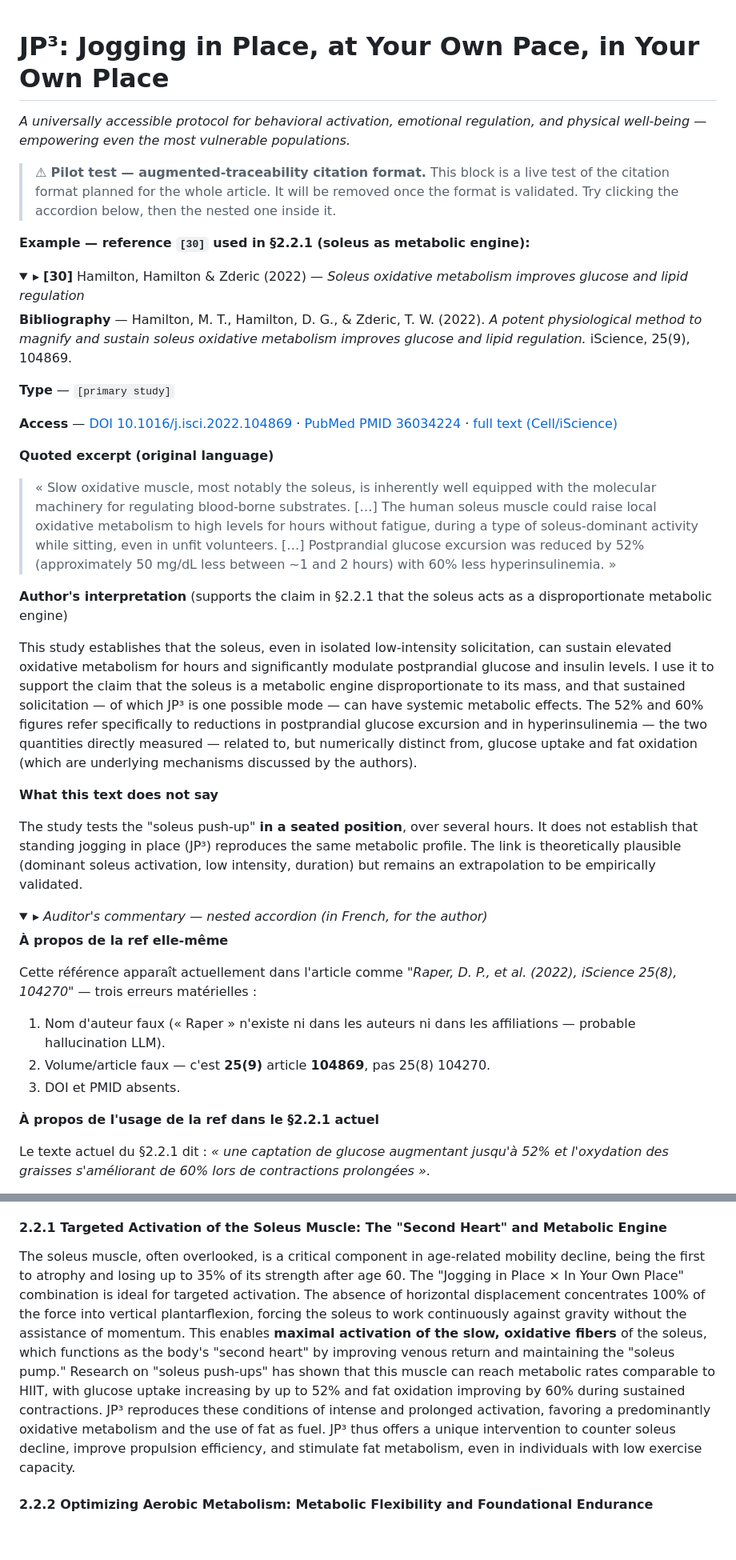
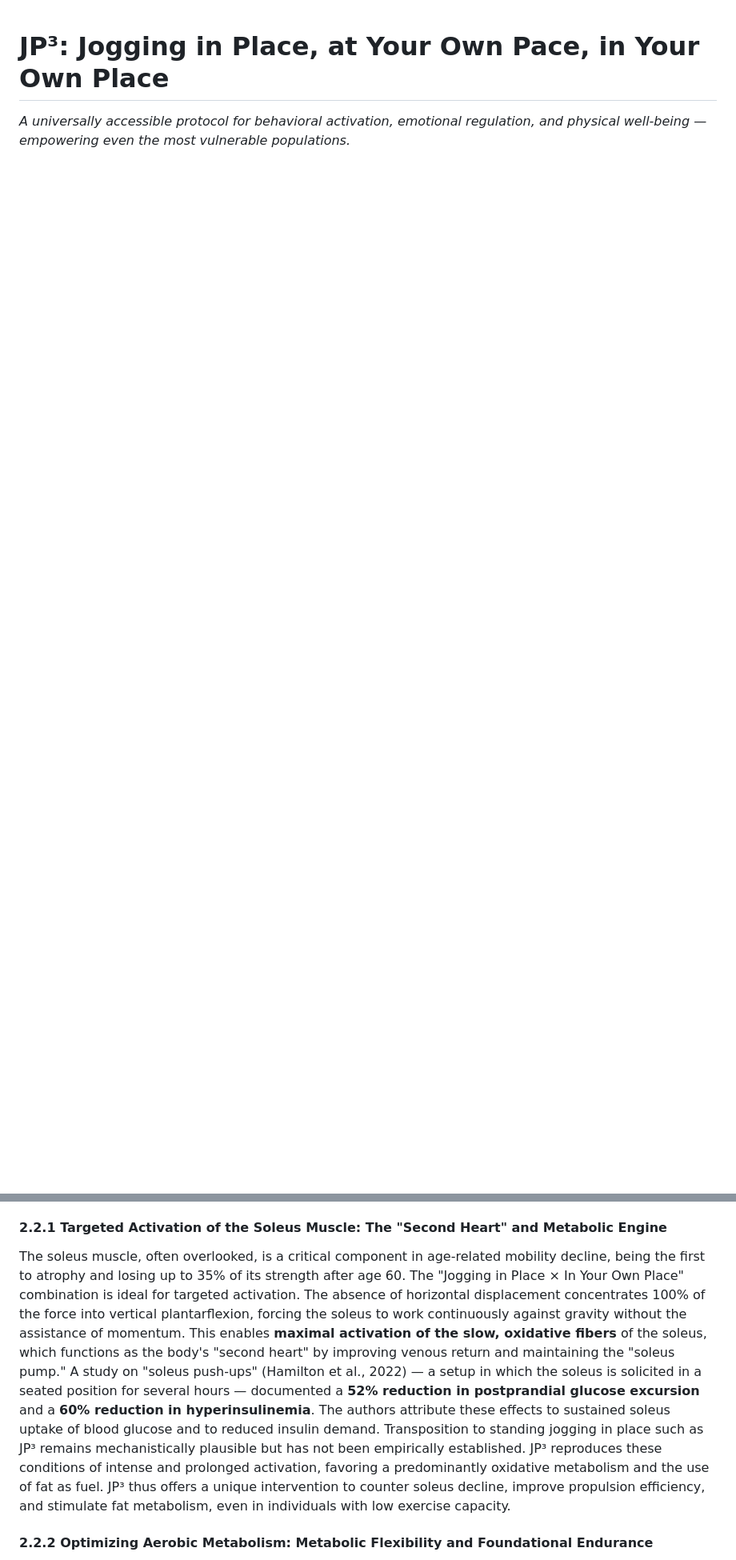
Before and after one commit to PerigGouanvic/JP3, a Markdown page: content/en/article.md, 2 parts joined by grey strips. Shown at 80% size. GitHub-like rendering; folded sections open; blank space fills up the shorter version.

```diff
--- a/content/en/article.md
+++ b/content/en/article.md
@@ -1,46 +1,3 @@
 # JP³: Jogging in Place, at Your Own Pace, in Your Own Place
 
 _A universally accessible protocol for behavioral activation, emotional regulation, and physical well-being — empowering even the most vulnerable populations._
-
-<!-- BEGIN PILOT TEST — augmented-traceability citation format. Remove after format validation. -->
-
-> ⚠ **Pilot test — augmented-traceability citation format.** This block is a live test of the citation format planned for the whole article. It will be removed once the format is validated. Try clicking the accordion below, then the nested one inside it.
-
-**Example — reference `[30]` used in §2.2.1 (soleus as metabolic engine):**
-
-<details>
-<summary>▸ <strong>[30]</strong> Hamilton, Hamilton &amp; Zderic (2022) — <em>Soleus oxidative metabolism improves glucose and lipid regulation</em></summary>
-
-**Bibliography** — Hamilton, M. T., Hamilton, D. G., & Zderic, T. W. (2022). *A potent physiological method to magnify and sustain soleus oxidative metabolism improves glucose and lipid regulation.* iScience, 25(9), 104869.
-
-**Type** — `[primary study]`
-
-**Access** — [DOI 10.1016/j.isci.2022.104869](https://doi.org/10.1016/j.isci.2022.104869) · [PubMed PMID 36034224](https://pubmed.ncbi.nlm.nih.gov/36034224/) · [full text (Cell/iScience)](https://www.cell.com/iscience/fulltext/S2589-0042(22)01141-5)
-
-**Quoted excerpt (original language)**
-
-> « Slow oxidative muscle, most notably the soleus, is inherently well equipped with the molecular machinery for regulating blood-borne substrates. […] The human soleus muscle could raise local oxidative metabolism to high levels for hours without fatigue, during a type of soleus-dominant activity while sitting, even in unfit volunteers. […] Postprandial glucose excursion was reduced by 52% (approximately 50 mg/dL less between ~1 and 2 hours) with 60% less hyperinsulinemia. »
-
-**Author's interpretation** (supports the claim in §2.2.1 that the soleus acts as a disproportionate metabolic engine)
-
-This study establishes that the soleus, even in isolated low-intensity solicitation, can sustain elevated oxidative metabolism for hours and significantly modulate postprandial glucose and insulin levels. I use it to support the claim that the soleus is a metabolic engine disproportionate to its mass, and that sustained solicitation — of which JP³ is one possible mode — can have systemic metabolic effects. The 52% and 60% figures refer specifically to reductions in postprandial glucose excursion and in hyperinsulinemia — the two quantities directly measured — related to, but numerically distinct from, glucose uptake and fat oxidation (which are underlying mechanisms discussed by the authors).
-
-**What this text does not say**
-
-The study tests the "soleus push-up" **in a seated position**, over several hours. It does not establish that standing jogging in place (JP³) reproduces the same metabolic profile. The link is theoretically plausible (dominant soleus activation, low intensity, duration) but remains an extrapolation to be empirically validated.
-
-<details>
-<summary>▸ <em>Auditor's commentary — nested accordion (in French, for the author)</em></summary>
-
-**À propos de la ref elle-même**
-
-Cette référence apparaît actuellement dans l'article comme *"Raper, D. P., et al. (2022), iScience 25(8), 104270"* — trois erreurs matérielles :
-
-1. Nom d'auteur faux (« Raper » n'existe ni dans les auteurs ni dans les affiliations — probable hallucination LLM).
-2. Volume/article faux — c'est **25(9)** article **104869**, pas 25(8) 104270.
-3. DOI et PMID absents.
-
-**À propos de l'usage de la ref dans le §2.2.1 actuel**
-
-Le texte actuel du §2.2.1 dit : *« une captation de glucose augmentant jusqu'à 52% et l'oxydation des graisses s'améliorant de 60% lors de contractions prolongées »*.
-
@@ -100,7 +42,7 @@ The unique synergies of JP³ create an optimal environment for the activation an
 
 #### 2.2.1 Targeted Activation of the Soleus Muscle: The "Second Heart" and Metabolic Engine
 
-The soleus muscle, often overlooked, is a critical component in age-related mobility decline, being the first to atrophy and losing up to 35% of its strength after age 60. The "Jogging in Place × In Your Own Place" combination is ideal for targeted activation. The absence of horizontal displacement concentrates 100% of the force into vertical plantarflexion, forcing the soleus to work continuously against gravity without the assistance of momentum. This enables **maximal activation of the slow, oxidative fibers** of the soleus, which functions as the body's "second heart" by improving venous return and maintaining the "soleus pump." Research on "soleus push-ups" has shown that this muscle can reach metabolic rates comparable to HIIT, with glucose uptake increasing by up to 52% and fat oxidation improving by 60% during sustained contractions. JP³ reproduces these conditions of intense and prolonged activation, favoring a predominantly oxidative metabolism and the use of fat as fuel. JP³ thus offers a unique intervention to counter soleus decline, improve propulsion efficiency, and stimulate fat metabolism, even in individuals with low exercise capacity.
+The soleus muscle, often overlooked, is a critical component in age-related mobility decline, being the first to atrophy and losing up to 35% of its strength after age 60. The "Jogging in Place × In Your Own Place" combination is ideal for targeted activation. The absence of horizontal displacement concentrates 100% of the force into vertical plantarflexion, forcing the soleus to work continuously against gravity without the assistance of momentum. This enables **maximal activation of the slow, oxidative fibers** of the soleus, which functions as the body's "second heart" by improving venous return and maintaining the "soleus pump." A study on "soleus push-ups" (Hamilton et al., 2022) — a setup in which the soleus is solicited in a seated position for several hours — documented a **52% reduction in postprandial glucose excursion** and a **60% reduction in hyperinsulinemia**. The authors attribute these effects to sustained soleus uptake of blood glucose and to reduced insulin demand. Transposition to standing jogging in place such as JP³ remains mechanistically plausible but has not been empirically established. JP³ reproduces these conditions of intense and prolonged activation, favoring a predominantly oxidative metabolism and the use of fat as fuel. JP³ thus offers a unique intervention to counter soleus decline, improve propulsion efficiency, and stimulate fat metabolism, even in individuals with low exercise capacity.
 
 #### 2.2.2 Optimizing Aerobic Metabolism: Metabolic Flexibility and Foundational Endurance
 
```
Also changed, not shown: other parts of content/en/article.md (+2 -17 lines), content/fr/article.md (+4 -4 lines).
